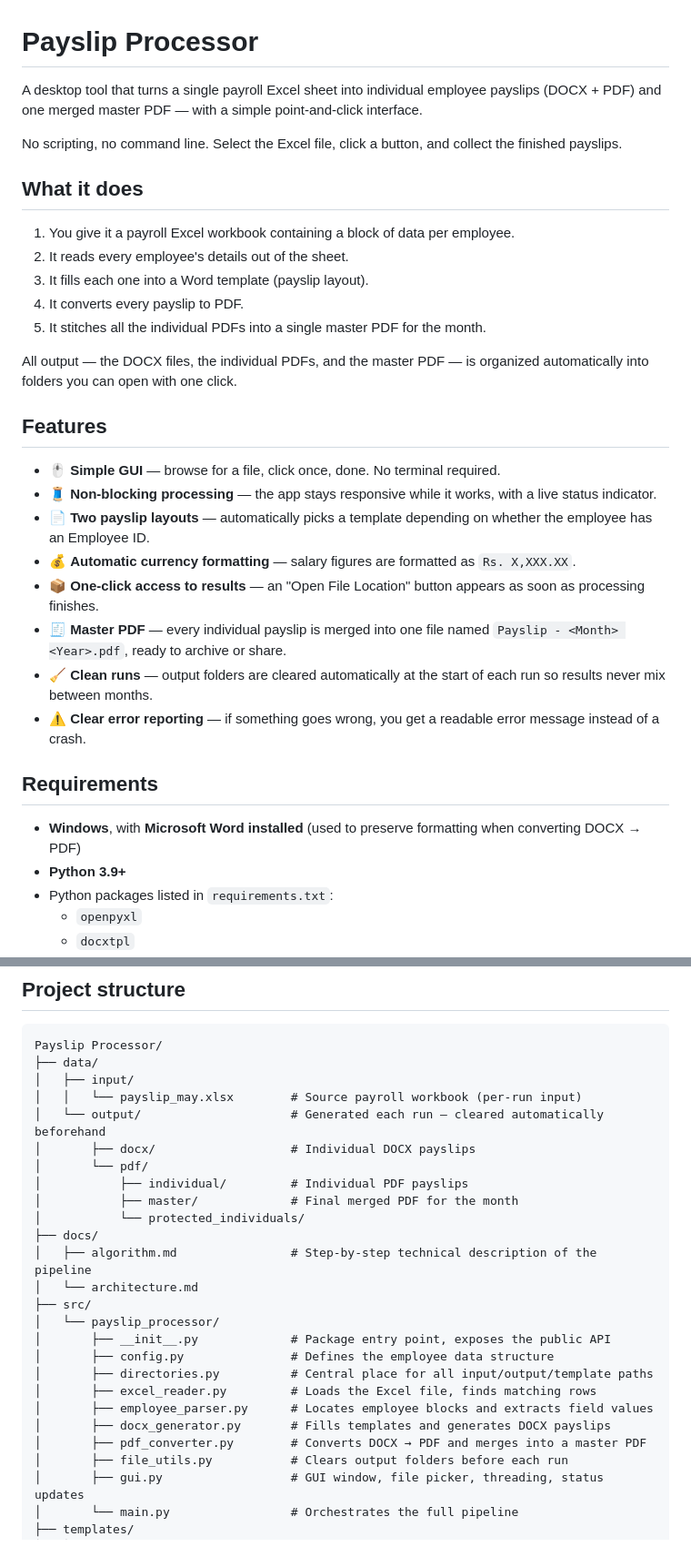
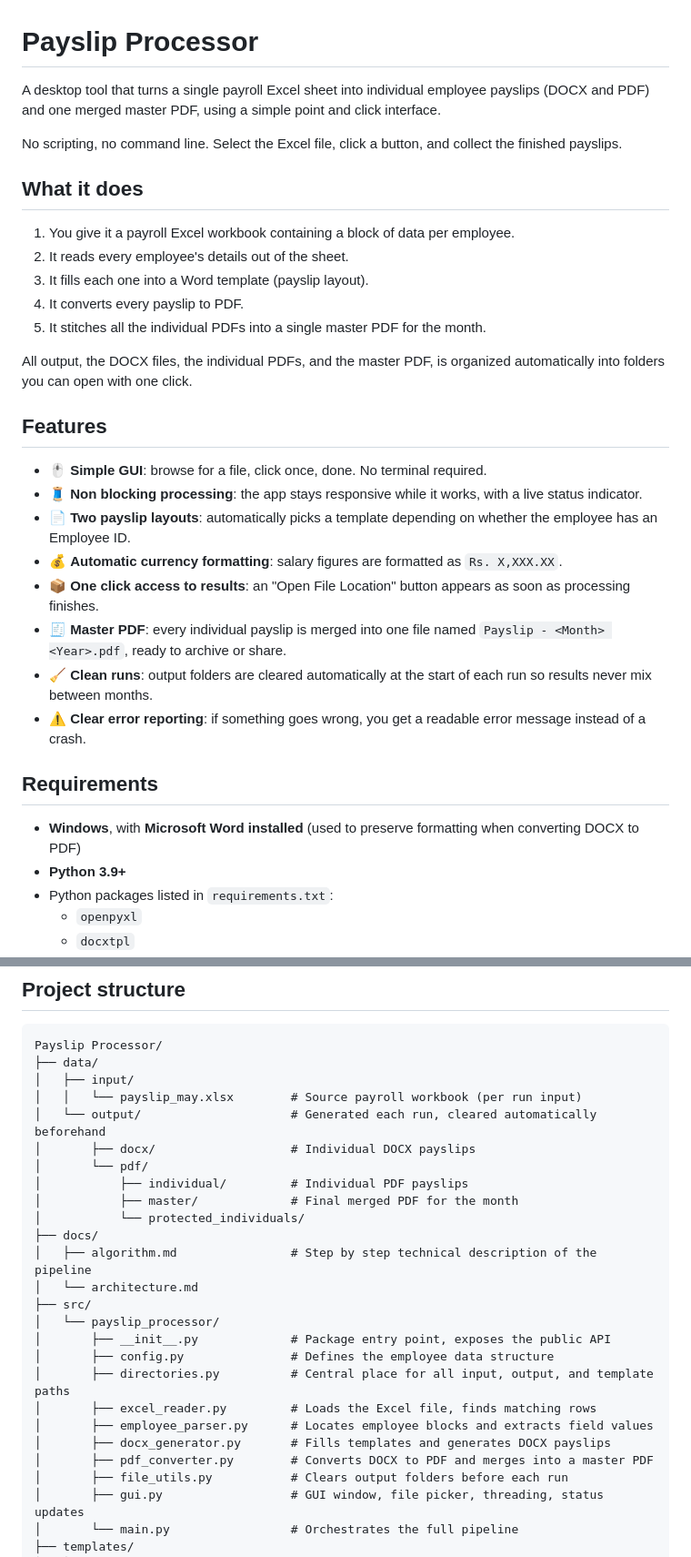
Before and after one commit to adityagupta-07/Payslip-Processor, a Markdown page: README.md, 2 parts joined by grey strips. Shown at 91% size. Rendered like a GitHub page.

```diff
--- a/README.md
+++ b/README.md
@@ -1,6 +1,6 @@
 # Payslip Processor
 
-A desktop tool that turns a single payroll Excel sheet into individual employee payslips (DOCX + PDF) and one merged master PDF — with a simple point-and-click interface.
+A desktop tool that turns a single payroll Excel sheet into individual employee payslips (DOCX and PDF) and one merged master PDF, using a simple point and click interface.
 
 No scripting, no command line. Select the Excel file, click a button, and collect the finished payslips.
 
@@ -13,24 +13,24 @@ No scripting, no command line. Select the Excel file, click a button, and collec
 4. It converts every payslip to PDF.
 5. It stitches all the individual PDFs into a single master PDF for the month.
 
-All output — the DOCX files, the individual PDFs, and the master PDF — is organized automatically into folders you can open with one click.
+All output, the DOCX files, the individual PDFs, and the master PDF, is organized automatically into folders you can open with one click.
 
 
 ## Features
 
-- 🖱️ **Simple GUI** — browse for a file, click once, done. No terminal required.
-- 🧵 **Non-blocking processing** — the app stays responsive while it works, with a live status indicator.
-- 📄 **Two payslip layouts** — automatically picks a template depending on whether the employee has an Employee ID.
-- 💰 **Automatic currency formatting** — salary figures are formatted as `Rs. X,XXX.XX`.
-- 📦 **One-click access to results** — an "Open File Location" button appears as soon as processing finishes.
-- 🧾 **Master PDF** — every individual payslip is merged into one file named `Payslip - <Month> <Year>.pdf`, ready to archive or share.
-- 🧹 **Clean runs** — output folders are cleared automatically at the start of each run so results never mix between months.
-- ⚠️ **Clear error reporting** — if something goes wrong, you get a readable error message instead of a crash.
+- 🖱️ **Simple GUI**: browse for a file, click once, done. No terminal required.
+- 🧵 **Non blocking processing**: the app stays responsive while it works, with a live status indicator.
+- 📄 **Two payslip layouts**: automatically picks a template depending on whether the employee has an Employee ID.
+- 💰 **Automatic currency formatting**: salary figures are formatted as `Rs. X,XXX.XX`.
+- 📦 **One click access to results**: an "Open File Location" button appears as soon as processing finishes.
+- 🧾 **Master PDF**: every individual payslip is merged into one file named `Payslip - <Month> <Year>.pdf`, ready to archive or share.
+- 🧹 **Clean runs**: output folders are cleared automatically at the start of each run so results never mix between months.
+- ⚠️ **Clear error reporting**: if something goes wrong, you get a readable error message instead of a crash.
 
 
 ## Requirements
 
-- **Windows**, with **Microsoft Word installed** (used to preserve formatting when converting DOCX → PDF)
+- **Windows**, with **Microsoft Word installed** (used to preserve formatting when converting DOCX to PDF)
 - **Python 3.9+**
 - Python packages listed in `requirements.txt`:
   - `openpyxl`
@@ -51,25 +51,25 @@ pip install -r requirements.txt
 Payslip Processor/
 ├── data/
 │   ├── input/
-│   │   └── payslip_may.xlsx        # Source payroll workbook (per-run input)
-│   └── output/                     # Generated each run — cleared automatically beforehand
+│   │   └── payslip_may.xlsx        # Source payroll workbook (per run input)
+│   └── output/                     # Generated each run, cleared automatically beforehand
 │       ├── docx/                   # Individual DOCX payslips
 │       └── pdf/
 │           ├── individual/         # Individual PDF payslips
 │           ├── master/             # Final merged PDF for the month
 │           └── protected_individuals/
 ├── docs/
-│   ├── algorithm.md                # Step-by-step technical description of the pipeline
+│   ├── algorithm.md                # Step by step technical description of the pipeline
 │   └── architecture.md
 ├── src/
 │   └── payslip_processor/
 │       ├── __init__.py             # Package entry point, exposes the public API
 │       ├── config.py               # Defines the employee data structure
-│       ├── directories.py          # Central place for all input/output/template paths
+│       ├── directories.py          # Central place for all input, output, and template paths
 │       ├── excel_reader.py         # Loads the Excel file, finds matching rows
 │       ├── employee_parser.py      # Locates employee blocks and extracts field values
 │       ├── docx_generator.py       # Fills templates and generates DOCX payslips
-│       ├── pdf_converter.py        # Converts DOCX → PDF and merges into a master PDF
+│       ├── pdf_converter.py        # Converts DOCX to PDF and merges into a master PDF
 │       ├── file_utils.py           # Clears output folders before each run
 │       ├── gui.py                  # GUI window, file picker, threading, status updates
 │       └── main.py                 # Orchestrates the full pipeline
```
Also changed, not shown: other parts of README.md (+5 -5 lines).
